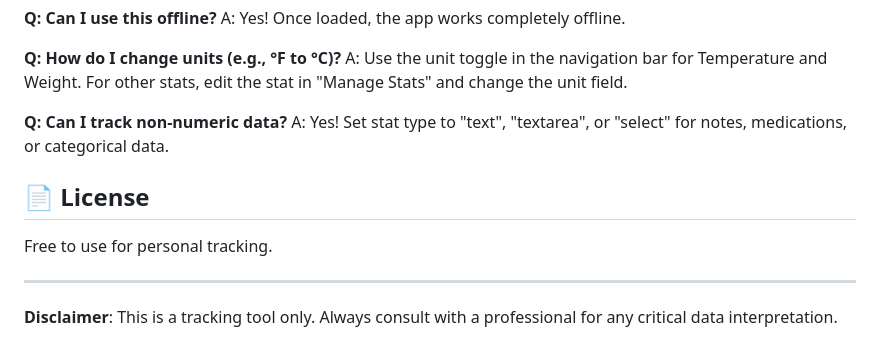
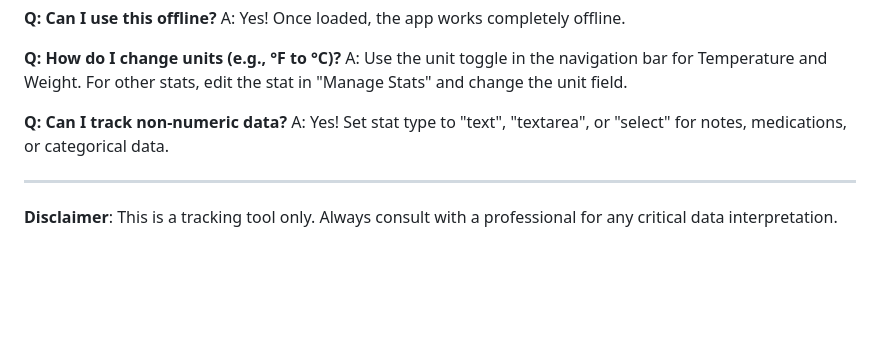
Before and after one commit to pigmalien/datalogger, a Markdown page: README.md, the part around the change. GitHub-like rendering; blank space fills up the shorter version.

Commit message:
Remove license section from README
Removed license section from README.

```diff
--- a/README.md
+++ b/README.md
@@ -136,10 +136,6 @@ A: Use the unit toggle in the navigation bar for Temperature and Weight. For oth
 **Q: Can I track non-numeric data?**
 A: Yes! Set stat type to "text", "textarea", or "select" for notes, medications, or categorical data.
 
-## 📄 License
-
-Free to use for personal tracking.
-
 ---
 
 **Disclaimer**: This is a tracking tool only. Always consult with a professional for any critical data interpretation.
```
